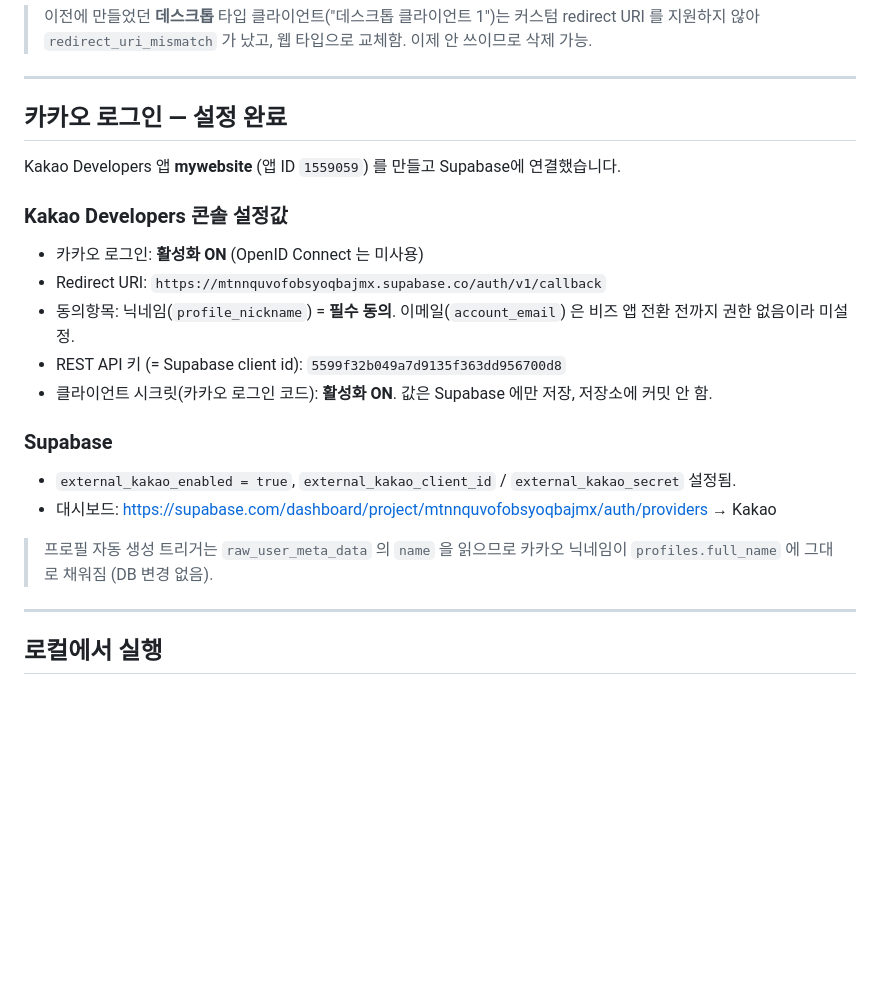
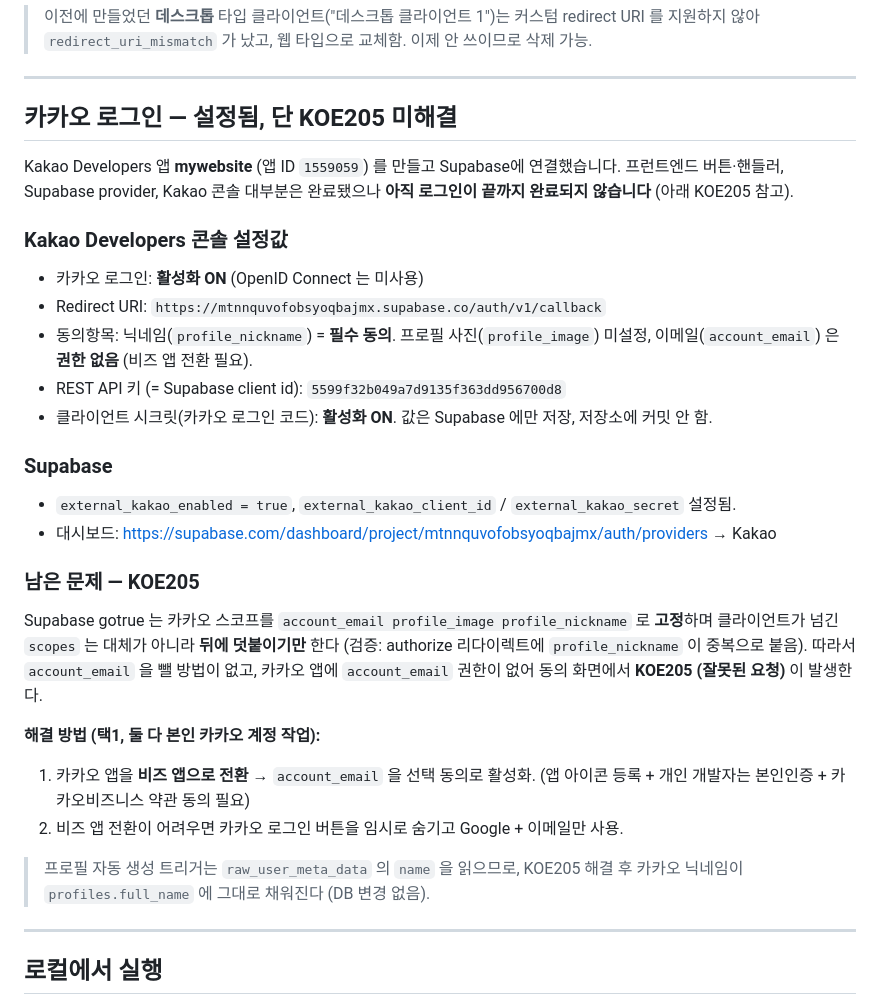
Before and after one commit to 2025edulab-a11y/website, a Markdown page: SETUP.md, the part around the change. GitHub-like rendering; blank space fills up the shorter version.

Commit message:
Correct SETUP.md: Kakao login blocked by KOE205 (account_email scope)
Co-Authored-By: Claude Sonnet 5 <noreply@anthropic.com>

Claude-Session: https://claude.ai/code/session_01HdJVL9fbW3mx16RX3DAW7J

```diff
--- a/SETUP.md
+++ b/SETUP.md
@@ -51,16 +51,18 @@ Google Cloud 프로젝트 `gen-lang-client-0666038150` 에 웹 OAuth 클라이
 
 ---
 
-## 카카오 로그인 — 설정 완료
+## 카카오 로그인 — 설정됨, 단 KOE205 미해결
 
 Kakao Developers 앱 **mywebsite** (앱 ID `1559059`) 를 만들고 Supabase에 연결했습니다.
+프런트엔드 버튼·핸들러, Supabase provider, Kakao 콘솔 대부분은 완료됐으나
+**아직 로그인이 끝까지 완료되지 않습니다** (아래 KOE205 참고).
 
 ### Kakao Developers 콘솔 설정값
 
 - 카카오 로그인: **활성화 ON** (OpenID Connect 는 미사용)
 - Redirect URI: `https://mtnnquvofobsyoqbajmx.supabase.co/auth/v1/callback`
 - 동의항목: 닉네임(`profile_nickname`) = **필수 동의**.
-  이메일(`account_email`) 은 비즈 앱 전환 전까지 권한 없음이라 미설정.
+  프로필 사진(`profile_image`) 미설정, 이메일(`account_email`) 은 **권한 없음** (비즈 앱 전환 필요).
 - REST API 키 (= Supabase client id): `5599f32b049a7d9135f363dd956700d8`
 - 클라이언트 시크릿(카카오 로그인 코드): **활성화 ON**. 값은 Supabase 에만 저장, 저장소에 커밋 안 함.
 
@@ -69,8 +71,20 @@ Kakao Developers 앱 **mywebsite** (앱 ID `1559059`) 를 만들고 Supabase에
 - `external_kakao_enabled = true`, `external_kakao_client_id` / `external_kakao_secret` 설정됨.
 - 대시보드: https://supabase.com/dashboard/project/mtnnquvofobsyoqbajmx/auth/providers → Kakao
 
-> 프로필 자동 생성 트리거는 `raw_user_meta_data` 의 `name` 을 읽으므로 카카오 닉네임이
-> `profiles.full_name` 에 그대로 채워짐 (DB 변경 없음).
+### 남은 문제 — KOE205
+
+Supabase gotrue 는 카카오 스코프를 `account_email profile_image profile_nickname` 로 **고정**하며
+클라이언트가 넘긴 `scopes` 는 대체가 아니라 **뒤에 덧붙이기만** 한다 (검증: authorize 리다이렉트에
+`profile_nickname` 이 중복으로 붙음). 따라서 `account_email` 을 뺄 방법이 없고, 카카오 앱에
+`account_email` 권한이 없어 동의 화면에서 **KOE205 (잘못된 요청)** 이 발생한다.
+
+**해결 방법 (택1, 둘 다 본인 카카오 계정 작업):**
+1. 카카오 앱을 **비즈 앱으로 전환** → `account_email` 을 선택 동의로 활성화.
+   (앱 아이콘 등록 + 개인 개발자는 본인인증 + 카카오비즈니스 약관 동의 필요)
+2. 비즈 앱 전환이 어려우면 카카오 로그인 버튼을 임시로 숨기고 Google + 이메일만 사용.
+
+> 프로필 자동 생성 트리거는 `raw_user_meta_data` 의 `name` 을 읽으므로, KOE205 해결 후
+> 카카오 닉네임이 `profiles.full_name` 에 그대로 채워진다 (DB 변경 없음).
 
 ---
 
```
